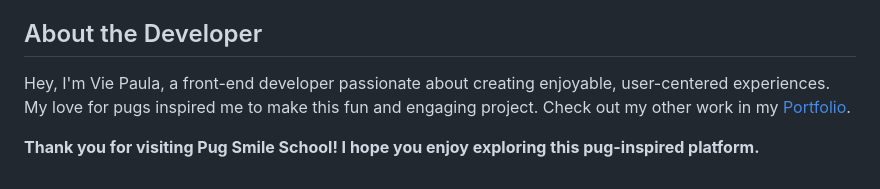
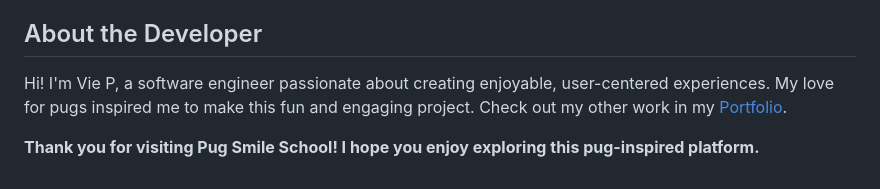
Before and after one commit to ThatsVie/atlas-smiling-school, a Markdown page: README.md, the part around the change. GitHub-like rendering.

```diff
--- a/README.md
+++ b/README.md
@@ -143,6 +143,6 @@ Creating a visually cohesive and accessible layout based on Figma designs requir
 
 ## About the Developer
 
-Hey, I'm Vie Paula, a front-end developer passionate about creating enjoyable, user-centered experiences. My love for pugs inspired me to make this fun and engaging project. Check out my other work in my [Portfolio](https://github.com/ThatsVie).
+Hi! I'm Vie P, a software engineer passionate about creating enjoyable, user-centered experiences. My love for pugs inspired me to make this fun and engaging project. Check out my other work in my [Portfolio](https://github.com/ThatsVie).
 
 **Thank you for visiting Pug Smile School! I hope you enjoy exploring this pug-inspired platform.**
```
